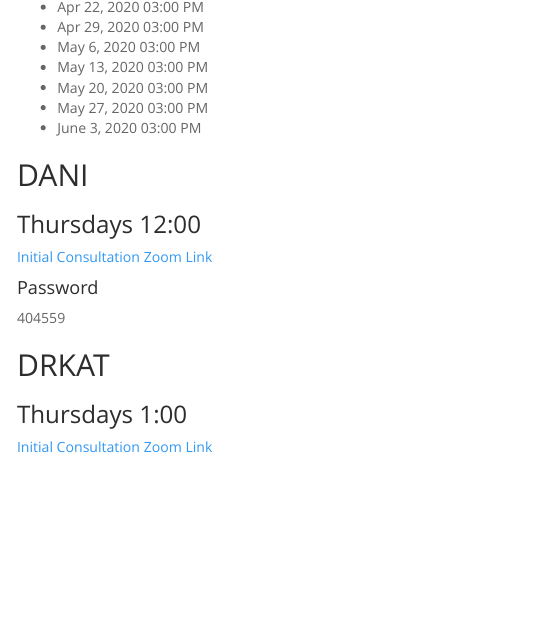
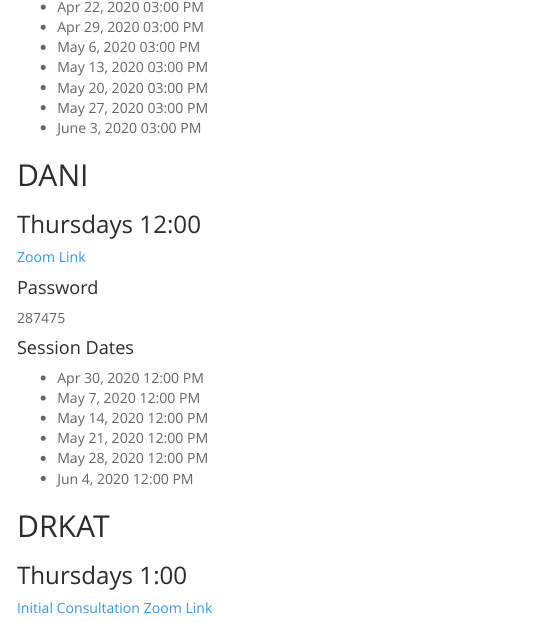
Before and after one commit to Jim-Wright90/2020_zoom_sessions, an R Markdown document (index.Rmd): the page in a window 1100 px wide, from 720 px down. The pictures show the output file index.html that the author committed with the source, opened offline; menus at the side of the page are left out.

Commit message:
DANI Sessions added

```diff
--- a/index.Rmd
+++ b/index.Rmd
@@ -48,10 +48,18 @@ output:
 
 ## DANI
 ### Thursdays 12:00
-[Initial Consultation Zoom Link](https://zoom.us/j/92511044064?pwd=MzlGQjVvUXBVTWFBWm05ckZ2SDBIdz09)
+[Zoom Link](https://zoom.us/j/97626227659?pwd=NVlEZUxCSHNhK3g1WnhUVnRqemh2QT09)
 
 #### Password
-404559
+287475
+
+#### Session Dates
+* Apr 30, 2020 12:00 PM
+* May 7, 2020 12:00 PM
+* May 14, 2020 12:00 PM
+* May 21, 2020 12:00 PM
+* May 28, 2020 12:00 PM
+* Jun 4, 2020 12:00 PM
 
 
 
```
Also changed, not shown: index.html.
